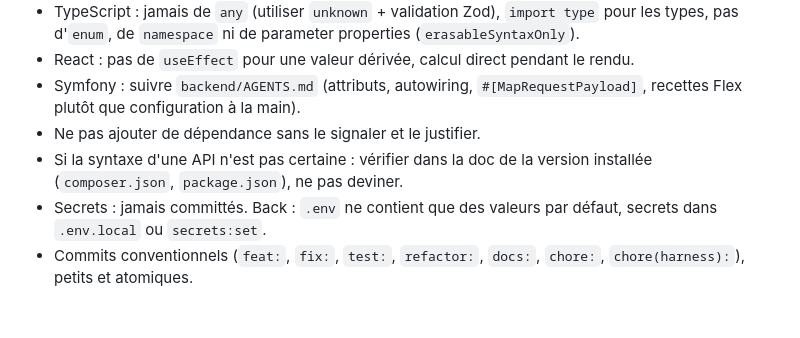
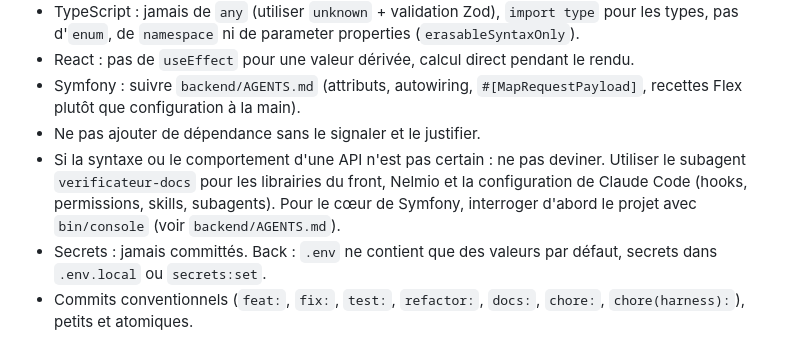
Before and after one commit to cynthialouis/notesdefrais, a Markdown page: CLAUDE.md, the part around the change. Rendered like a GitHub page; blank space fills up the shorter version.

Commit message:
chore(harness): citer verificateur-docs dans CLAUDE.md
Co-Authored-By: Claude Opus 5.5 <noreply@anthropic.com>

```diff
--- a/CLAUDE.md
+++ b/CLAUDE.md
@@ -63,7 +63,7 @@ Spec OpenAPI : `GET /api/doc.json`.
 - React : pas de `useEffect` pour une valeur dérivée, calcul direct pendant le rendu.
 - Symfony : suivre `backend/AGENTS.md` (attributs, autowiring, `#[MapRequestPayload]`, recettes Flex plutôt que configuration à la main).
 - Ne pas ajouter de dépendance sans le signaler et le justifier.
-- Si la syntaxe d'une API n'est pas certaine : vérifier dans la doc de la version installée (`composer.json`, `package.json`), ne pas deviner.
+- Si la syntaxe ou le comportement d'une API n'est pas certain : ne pas deviner. Utiliser le subagent `verificateur-docs` pour les librairies du front, Nelmio et la configuration de Claude Code (hooks, permissions, skills, subagents). Pour le cœur de Symfony, interroger d'abord le projet avec `bin/console` (voir `backend/AGENTS.md`).
 - Secrets : jamais committés. Back : `.env` ne contient que des valeurs par défaut, secrets dans `.env.local` ou `secrets:set`.
 - Commits conventionnels (`feat:`, `fix:`, `test:`, `refactor:`, `docs:`, `chore:`, `chore(harness):`), petits et atomiques.
 - Toute la documentation (README, commentaires, docs, ce fichier) est rédigée en français.
```
